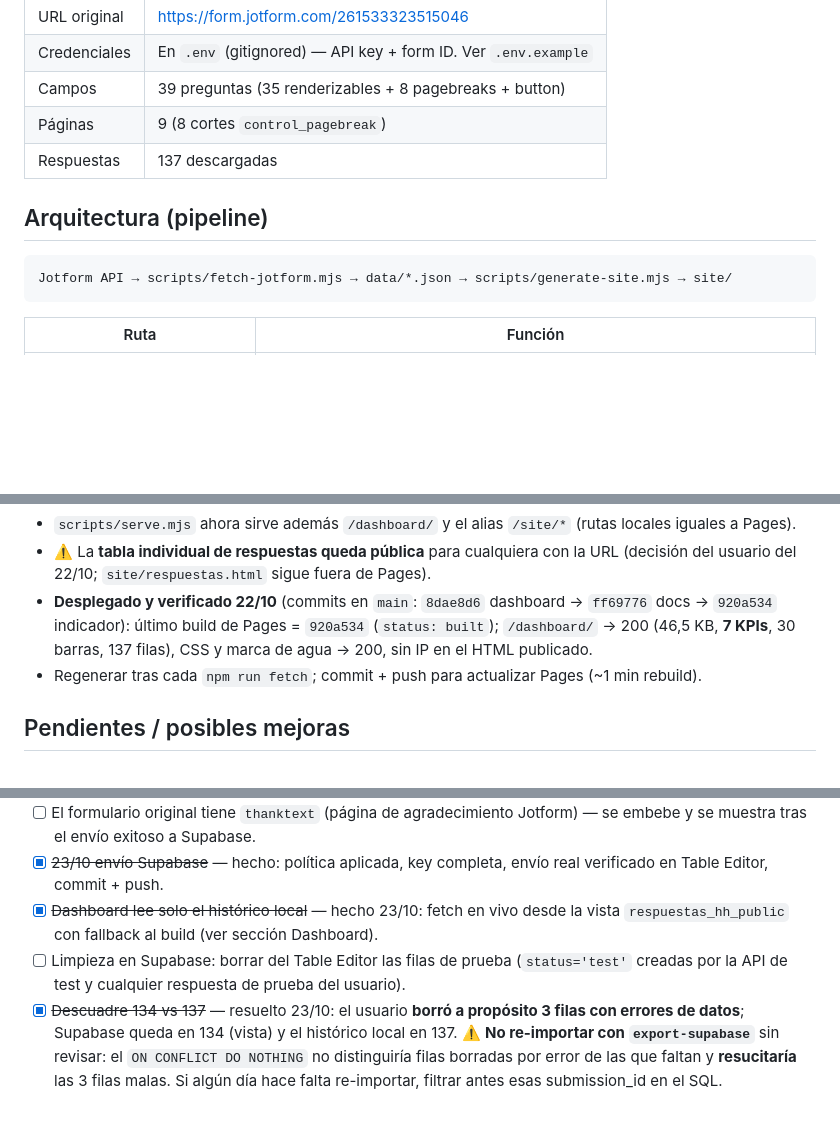
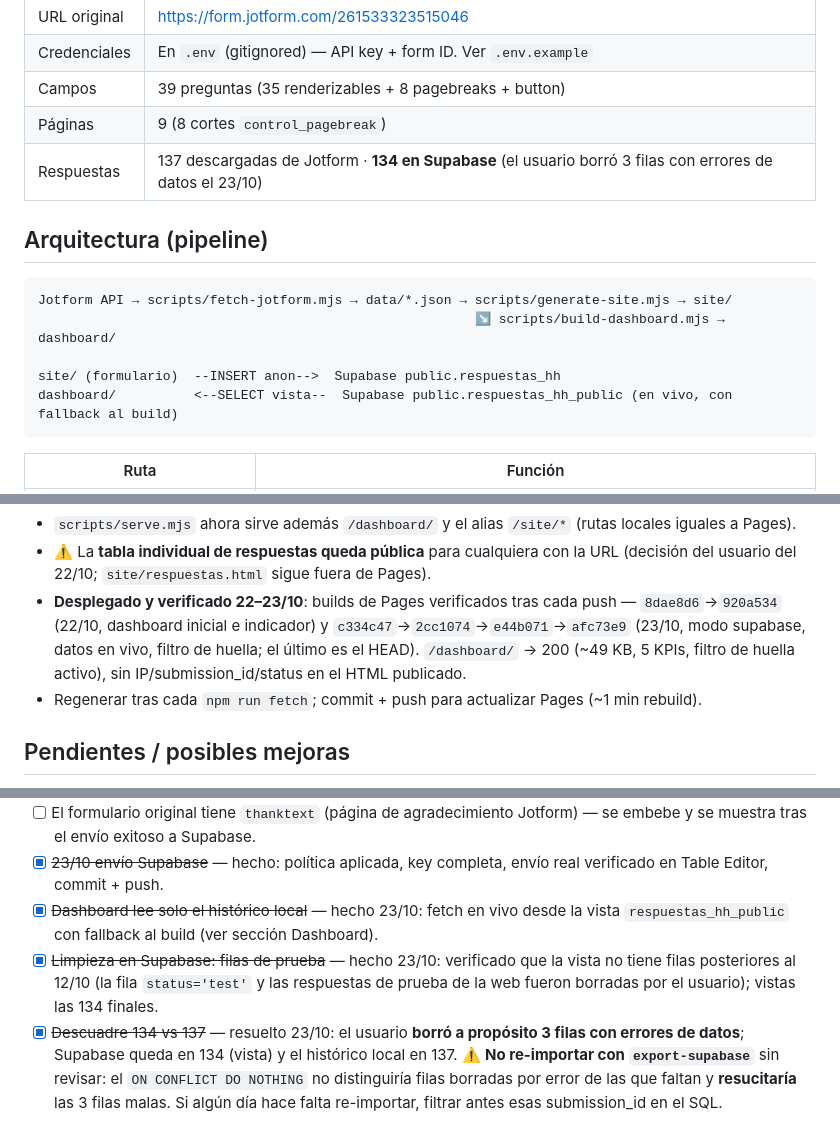
Before and after one commit to HH-UNL/Encuesta_UsoDelAgua.UNL, a Markdown page: SESSION_SUMMARY.md, 3 parts joined by grey strips. Drawn GitHub-style; blank space fills up the shorter version.

````diff
--- a/SESSION_SUMMARY.md
+++ b/SESSION_SUMMARY.md
@@ -17,12 +17,16 @@ Conectar con la API de Jotform, extraer la **estructura** y las **respuestas** d
 | Credenciales | En `.env` (gitignored) — API key + form ID. Ver `.env.example` |
 | Campos | 39 preguntas (35 renderizables + 8 pagebreaks + button) |
 | Páginas | 9 (8 cortes `control_pagebreak`) |
-| Respuestas | 137 descargadas |
+| Respuestas | 137 descargadas de Jotform · **134 en Supabase** (el usuario borró 3 filas con errores de datos el 23/10) |
 
 ## Arquitectura (pipeline)
 
 ```
 Jotform API → scripts/fetch-jotform.mjs → data/*.json → scripts/generate-site.mjs → site/
+                                                        ↘ scripts/build-dashboard.mjs → dashboard/
+
+site/ (formulario)  --INSERT anon-->  Supabase public.respuestas_hh
+dashboard/          <--SELECT vista--  Supabase public.respuestas_hh_public (en vivo, con fallback al build)
 ```
 
 | Ruta | Función |
@@ -116,7 +125,7 @@ El formulario usa tipos avanzados de Jotform; todo fue implementado a medida:
 - **Datos en vivo (23/10)**: al cargar, la página consulta la vista pública `public.respuestas_hh_public` (`view-anon-select.sql`, raíz; `grant select to anon`) con la anon key embebida (`window.HH_DASH.remote`) → `GET /rest/v1/respuestas_hh_public?select=*&order=created_at.asc`. Así el dashboard muestra **también las respuestas que llegan por la web, sin rebuild**. Si falla o la vista está vacía → fallback a las filas embebidas del build + nota en el pie (`#dash-live-note`: «Datos en vivo…» vs «Mostrando datos del último build»). `refreshYearOptions()` reconstruye el selector de años tras el fetch. La vista expone **solo** created_at + las 16 columnas del dashboard (sin submission_id/status, verificado); la tabla base con anon sigue devolviendo `[]` (verificado). Verificado 23/10: vista → 200 con 134 filas. Mapping qid→columna compartido via `HH_DASH.remote.colByQid` (los 16 qids de TABLE_COLS == COLUMNS, coincidencia 1:1 verificada). Lectura de `.env` compartida en `scripts/env.mjs` (`supabaseConfig(root)`, la usan generate-site y build-dashboard).
 - `scripts/serve.mjs` ahora sirve además `/dashboard/` y el alias `/site/*` (rutas locales iguales a Pages).
 - ⚠️ La **tabla individual de respuestas queda pública** para cualquiera con la URL (decisión del usuario del 22/10; `site/respuestas.html` sigue fuera de Pages).
-- **Desplegado y verificado 22/10** (commits en `main`: `8dae8d6` dashboard → `ff69776` docs → `920a534` indicador): último build de Pages = `920a534` (`status: built`); `/dashboard/` → 200 (46,5 KB, **7 KPIs**, 30 barras, 137 filas), CSS y marca de agua → 200, sin IP en el HTML publicado.
+- **Desplegado y verificado 22–23/10**: builds de Pages verificados tras cada push — `8dae8d6`→`920a534` (22/10, dashboard inicial e indicador) y `c334c47`→`2cc1074`→`e44b071`→`afc73e9` (23/10, modo supabase, datos en vivo, filtro de huella; el último es el HEAD). `/dashboard/` → 200 (~49 KB, 5 KPIs, filtro de huella activo), sin IP/submission_id/status en el HTML publicado.
 - Regenerar tras cada `npm run fetch`; commit + push para actualizar Pages (~1 min rebuild).
 
 ## Pendientes / posibles mejoras
@@ -129,7 +138,7 @@ El formulario usa tipos avanzados de Jotform; todo fue implementado a medida:
 - [ ] El formulario original tiene `thanktext` (página de agradecimiento Jotform) — se embebe y se muestra tras el envío exitoso a Supabase.
 - [x] ~~23/10 envío Supabase~~ — hecho: política aplicada, key completa, envío real verificado en Table Editor, commit + push.
 - [x] ~~Dashboard lee solo el histórico local~~ — hecho 23/10: fetch en vivo desde la vista `respuestas_hh_public` con fallback al build (ver sección Dashboard).
-- [ ] Limpieza en Supabase: borrar del Table Editor las filas de prueba (`status='test'` creadas por la API de test y cualquier respuesta de prueba del usuario).
+- [x] ~~Limpieza en Supabase: filas de prueba~~ — hecho 23/10: verificado que la vista no tiene filas posteriores al 12/10 (la fila `status='test'` y las respuestas de prueba de la web fueron borradas por el usuario); vistas las 134 finales.
 - [x] ~~Descuadre 134 vs 137~~ — resuelto 23/10: el usuario **borró a propósito 3 filas con errores de datos**; Supabase queda en 134 (vista) y el histórico local en 137. ⚠️ **No re-importar con `export-supabase`** sin revisar: el `ON CONFLICT DO NOTHING` no distinguiría filas borradas por error de las que faltan y **resucitaría** las 3 filas malas. Si algún día hace falta re-importar, filtrar antes esas submission_id en el SQL.
 
 ## Notas técnicas para continuar
````
Also changed, not shown: other parts of SESSION_SUMMARY.md (+14 -9 lines).
